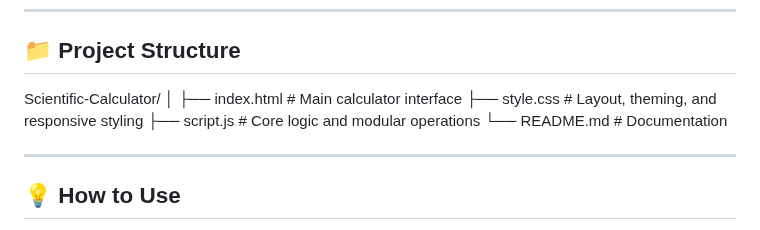
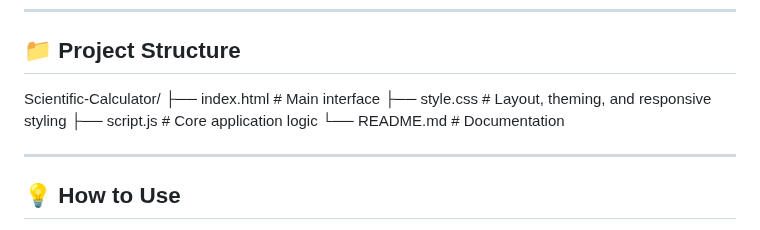
Before and after one commit to Manthan-Dhaskat/Scientific-Calculator, a Markdown page: README.md, the part around the change. Drawn GitHub-style.

Commit message:
Updated Project Structure

```diff
--- a/README.md
+++ b/README.md
@@ -109,11 +109,10 @@ This web-based calculator is designed to deliver the power of advanced mathemati
 ## 📁 Project Structure
 
 Scientific-Calculator/
-│
-├── index.html # Main calculator interface
-├── style.css # Layout, theming, and responsive styling
-├── script.js # Core logic and modular operations
-└── README.md # Documentation
+├── index.html      # Main interface
+├── style.css       # Layout, theming, and responsive styling
+├── script.js       # Core application logic
+└── README.md       # Documentation
 
 ---
 
```
